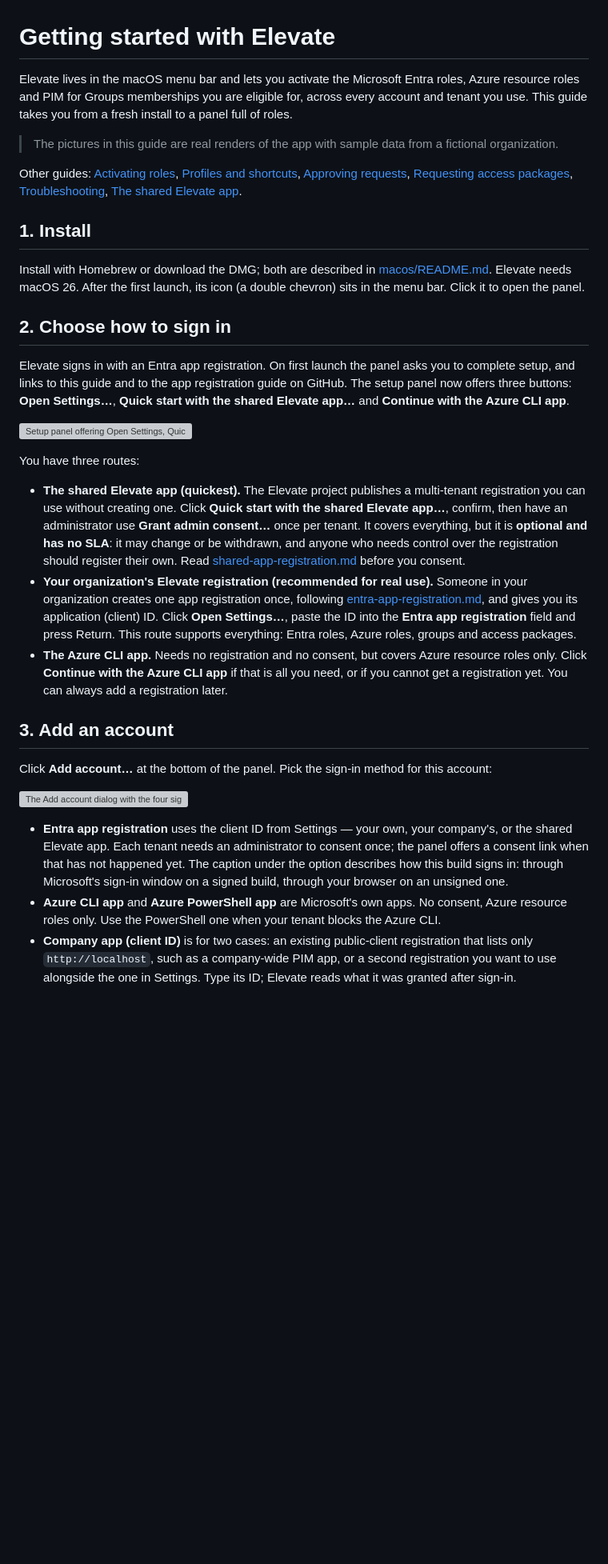
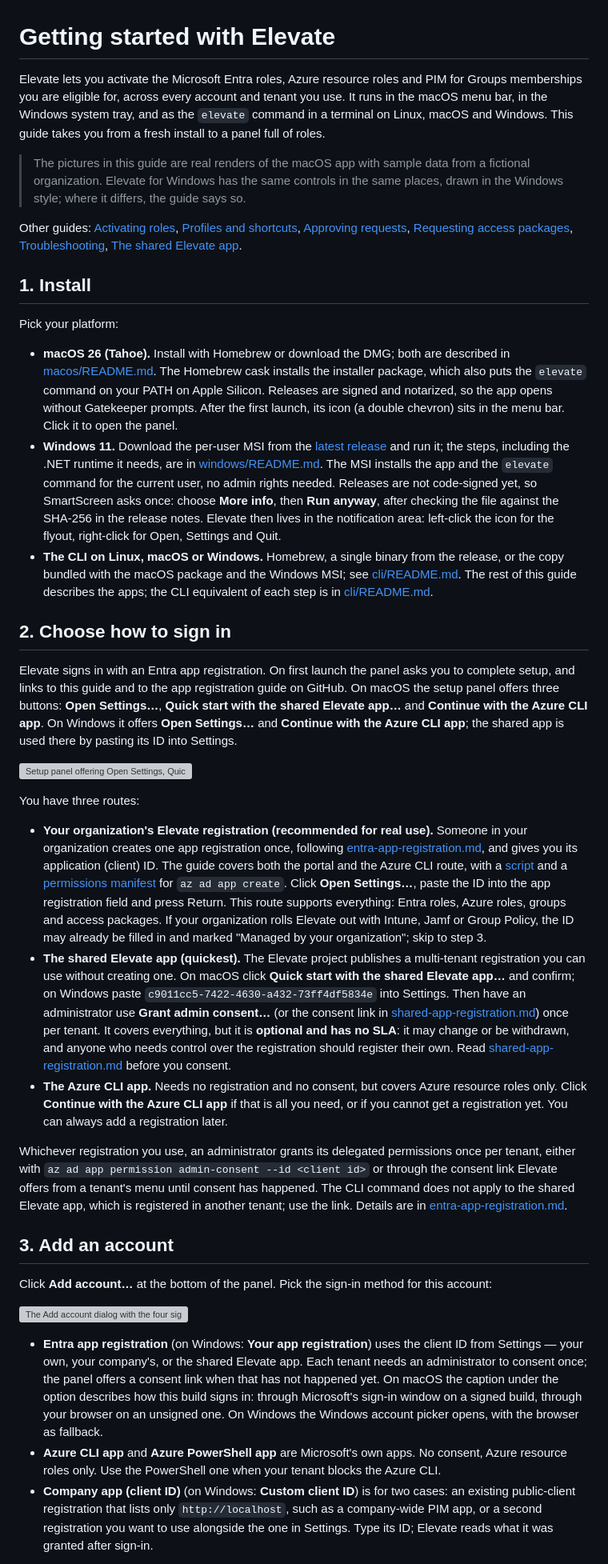
Before and after one commit to FrodeHus/elevate, a Markdown page: docs/getting-started.md, the part around one of its changes. Shown at 80% size. Drawn GitHub-style; blank space fills up the shorter version; grey boxes are pictures that could not be loaded.

```diff
--- a/docs/getting-started.md
+++ b/docs/getting-started.md
@@ -1,11 +1,13 @@
 # Getting started with Elevate
 
-Elevate lives in the macOS menu bar and lets you activate the Microsoft Entra roles, Azure
-resource roles and PIM for Groups memberships you are eligible for, across every account and
-tenant you use. This guide takes you from a fresh install to a panel full of roles.
+Elevate lets you activate the Microsoft Entra roles, Azure resource roles and PIM for Groups
+memberships you are eligible for, across every account and tenant you use. It runs in the macOS
+menu bar, in the Windows system tray, and as the `elevate` command in a terminal on Linux, macOS
+and Windows. This guide takes you from a fresh install to a panel full of roles.
 
-> The pictures in this guide are real renders of the app with sample data from a fictional
-> organization.
+> The pictures in this guide are real renders of the macOS app with sample data from a fictional
+> organization. Elevate for Windows has the same controls in the same places, drawn in the
+> Windows style; where it differs, the guide says so.
 
 Other guides: [Activating roles](activating-roles.md), [Profiles and shortcuts](profiles-and-shortcuts.md),
 [Approving requests](approvals.md), [Requesting access packages](access-packages.md),
@@ -13,36 +15,64 @@ Other guides: [Activating roles](activating-roles.md), [Profiles and shortcuts](
 
 ## 1. Install
 
-Install with Homebrew or download the DMG; both are described in
-[macos/README.md](../macos/README.md#install). Elevate needs macOS 26. After the first launch, its
-icon (a double chevron) sits in the menu bar. Click it to open the panel.
+Pick your platform:
+
+- **macOS 26 (Tahoe).** Install with Homebrew or download the DMG; both are described in
+  [macos/README.md](../macos/README.md#install). The Homebrew cask installs the installer package,
+  which also puts the `elevate` command on your PATH on Apple Silicon. Releases are signed and
+  notarized, so the app opens without Gatekeeper prompts. After the first launch, its icon (a
+  double chevron) sits in the menu bar. Click it to open the panel.
+- **Windows 11.** Download the per-user MSI from the
+  [latest release](https://github.com/FrodeHus/elevate/releases/latest) and run it; the steps,
+  including the .NET runtime it needs, are in [windows/README.md](../windows/README.md#install).
+  The MSI installs the app and the `elevate` command for the current user, no admin rights needed.
+  Releases are not code-signed yet, so SmartScreen asks once: choose **More info**, then **Run
+  anyway**, after checking the file against the SHA-256 in the release notes. Elevate then lives
+  in the notification area: left-click the icon for the flyout, right-click for Open, Settings and
+  Quit.
+- **The CLI on Linux, macOS or Windows.** Homebrew, a single binary from the release, or the
+  copy bundled with the macOS package and the Windows MSI; see
+  [cli/README.md](../cli/README.md#install). The rest of this guide describes the apps; the CLI
+  equivalent of each step is in [cli/README.md](../cli/README.md#sign-in).
 
 ## 2. Choose how to sign in
 
 Elevate signs in with an Entra app registration. On first launch the panel asks you to complete
-setup, and links to this guide and to the app registration guide on GitHub. The setup panel now
-offers three buttons: **Open Settings…**, **Quick start with the shared Elevate app…** and
-**Continue with the Azure CLI app**.
+setup, and links to this guide and to the app registration guide on GitHub. On macOS the setup
+panel offers three buttons: **Open Settings…**, **Quick start with the shared Elevate app…** and
+**Continue with the Azure CLI app**. On Windows it offers **Open Settings…** and **Continue with
+the Azure CLI app**; the shared app is used there by pasting its ID into Settings.
 
 ![Setup panel offering Open Settings, Quick start with the shared Elevate app and Continue with the Azure CLI app](images/tutorials/panel-setup.png)
 
 You have three routes:
 
-- **The shared Elevate app (quickest).** The Elevate project publishes a multi-tenant
-  registration you can use without creating one. Click **Quick start with the shared Elevate
-  app…**, confirm, then have an administrator use **Grant admin consent…** once per tenant. It
-  covers everything, but it is **optional and has no SLA**: it may change or be withdrawn, and
-  anyone who needs control over the registration should register their own. Read
-  [shared-app-registration.md](shared-app-registration.md) before you consent.
 - **Your organization's Elevate registration (recommended for real use).** Someone in your
   organization creates one app registration once, following
   [entra-app-registration.md](entra-app-registration.md), and gives you its application
-  (client) ID. Click **Open Settings…**, paste the ID into the **Entra app registration** field and
-  press Return. This route supports everything: Entra roles, Azure roles, groups and access
-  packages.
+  (client) ID. The guide covers both the portal and the Azure CLI route, with a
+  [script](entra-app/create-app-registration.sh) and a
+  [permissions manifest](entra-app/required-resource-access.json) for `az ad app create`.
+  Click **Open Settings…**, paste the ID into the app registration field and press Return. This
+  route supports everything: Entra roles, Azure roles, groups and access packages. If your organization rolls Elevate out with Intune, Jamf or Group Policy, the ID may
+  already be filled in and marked "Managed by your organization"; skip to step 3.
+- **The shared Elevate app (quickest).** The Elevate project publishes a multi-tenant
+  registration you can use without creating one. On macOS click **Quick start with the shared
+  Elevate app…** and confirm; on Windows paste `c9011cc5-7422-4630-a432-73ff4df5834e` into
+  Settings. Then have an administrator use **Grant admin consent…** (or the consent link in
+  [shared-app-registration.md](shared-app-registration.md)) once per tenant. It covers
+  everything, but it is **optional and has no SLA**: it may change or be withdrawn, and anyone who
+  needs control over the registration should register their own. Read
+  [shared-app-registration.md](shared-app-registration.md) before you consent.
 - **The Azure CLI app.** Needs no registration and no consent, but covers Azure resource roles
   only. Click **Continue with the Azure CLI app** if that is all you need, or if you cannot get a
   registration yet. You can always add a registration later.
+
+Whichever registration you use, an administrator grants its delegated permissions once per
+tenant, either with `az ad app permission admin-consent --id <client id>` or through the consent
+link Elevate offers from a tenant's menu until consent has happened. The CLI command does not
+apply to the shared Elevate app, which is registered in another tenant; use the link. Details
+are in [entra-app-registration.md](entra-app-registration.md).
 
 ## 3. Add an account
 
@@ -50,15 +80,16 @@ Click **Add account…** at the bottom of the panel. Pick the sign-in method for
 
 ![The Add account dialog with the four sign-in methods and a note about what each supports](images/tutorials/add-account.png)
 
-- **Entra app registration** uses the client ID from Settings — your own, your company's, or the
-  shared Elevate app. Each tenant needs an administrator to consent once; the panel offers a
-  consent link when that has not happened yet. The caption
-  under the option describes how this build signs in: through Microsoft's sign-in window on a
-  signed build, through your browser on an unsigned one.
+- **Entra app registration** (on Windows: **Your app registration**) uses the client ID from
+  Settings — your own, your company's, or the shared Elevate app. Each tenant needs an
+  administrator to consent once; the panel offers a consent link when that has not happened yet.
+  On macOS the caption under the option describes how this build signs in: through Microsoft's
+  sign-in window on a signed build, through your browser on an unsigned one. On Windows the
+  Windows account picker opens, with the browser as fallback.
 - **Azure CLI app** and **Azure PowerShell app** are Microsoft's own apps. No consent, Azure
   resource roles only. Use the PowerShell one when your tenant blocks the Azure CLI.
-- **Company app (client ID)** is for two cases: an existing public-client registration that
-  lists only `http://localhost`, such as a company-wide PIM app, or a second registration you
-  want to use alongside the one in Settings. Type its ID; Elevate reads what it was granted after
-  sign-in.
+- **Company app (client ID)** (on Windows: **Custom client ID**) is for two cases: an existing
+  public-client registration that lists only `http://localhost`, such as a company-wide PIM app,
+  or a second registration you want to use alongside the one in Settings. Type its ID; Elevate
+  reads what it was granted after sign-in.
 
```
Also changed, not shown: other parts of docs/getting-started.md (+35 -17 lines), README.md (+6 -29 lines), docs/README.md (+1 -1 lines).
